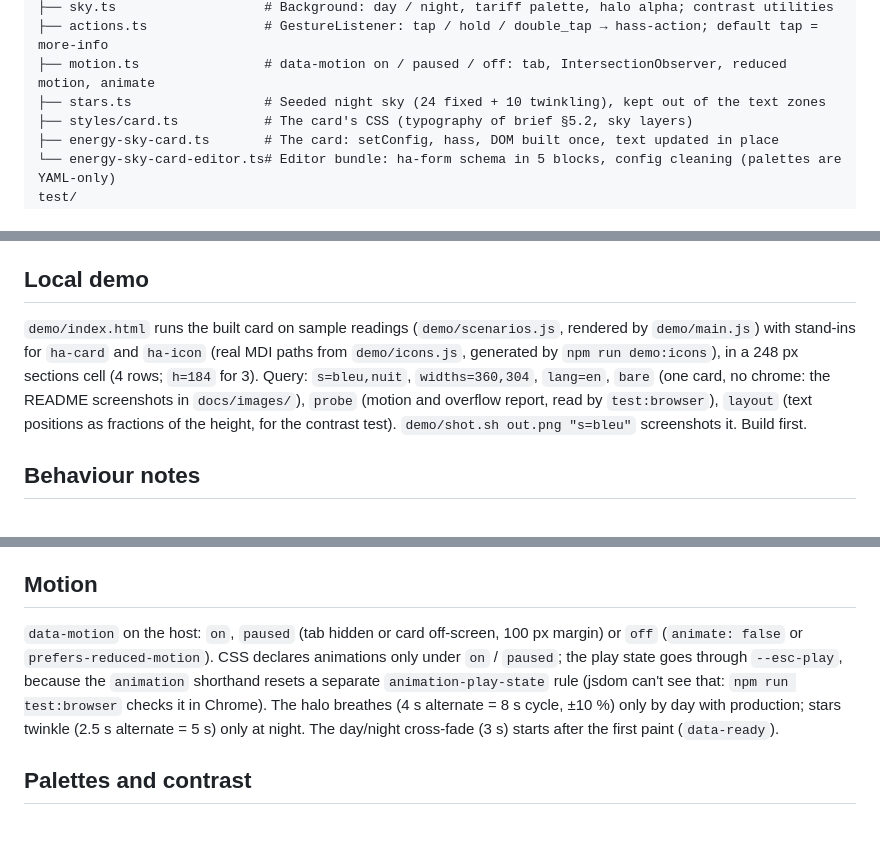
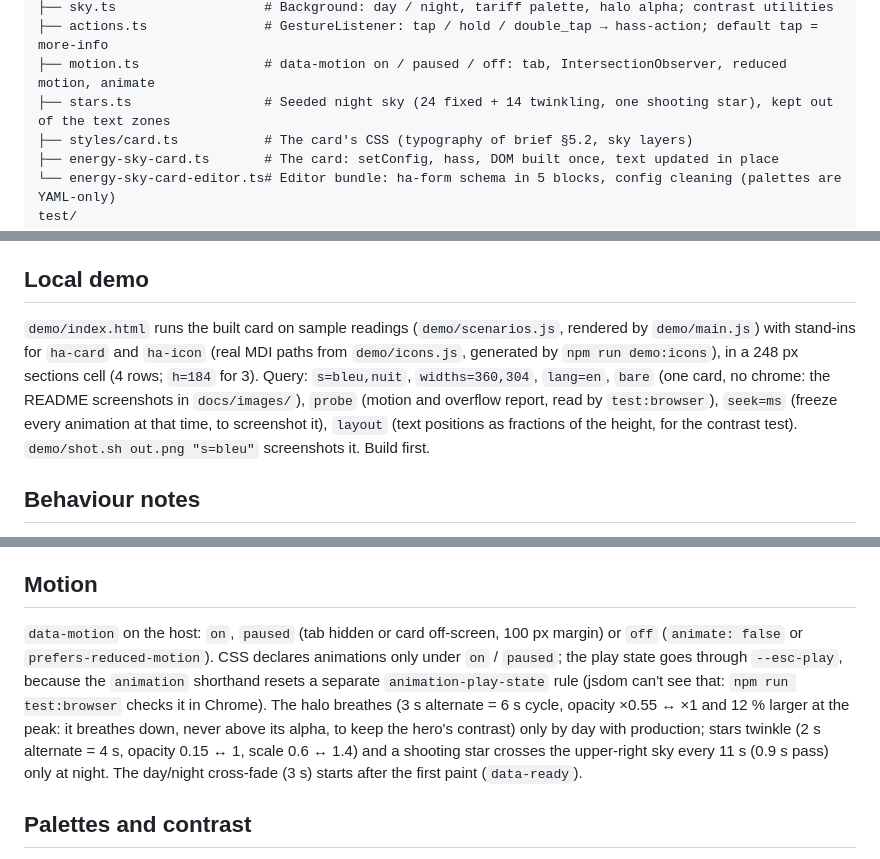
Before and after one commit to macanto44/energy-sky-card, a Markdown page: CLAUDE.md, 3 parts joined by grey strips. GitHub-like rendering; blank space fills up the shorter version.

```diff
--- a/CLAUDE.md
+++ b/CLAUDE.md
@@ -41,7 +41,7 @@ src/
 ├── sky.ts                   # Background: day / night, tariff palette, halo alpha; contrast utilities
 ├── actions.ts               # GestureListener: tap / hold / double_tap → hass-action; default tap = more-info
 ├── motion.ts                # data-motion on / paused / off: tab, IntersectionObserver, reduced motion, animate
-├── stars.ts                 # Seeded night sky (24 fixed + 10 twinkling), kept out of the text zones
+├── stars.ts                 # Seeded night sky (24 fixed + 14 twinkling, one shooting star), kept out of the text zones
 ├── styles/card.ts           # The card's CSS (typography of brief §5.2, sky layers)
 ├── energy-sky-card.ts       # The card: setConfig, hass, DOM built once, text updated in place
 └── energy-sky-card-editor.ts# Editor bundle: ha-form schema in 5 blocks, config cleaning (palettes are YAML-only)
@@ -69,7 +69,7 @@ test/
 
 ## Local demo
 
-`demo/index.html` runs the built card on sample readings (`demo/scenarios.js`, rendered by `demo/main.js`) with stand-ins for `ha-card` and `ha-icon` (real MDI paths from `demo/icons.js`, generated by `npm run demo:icons`), in a 248 px sections cell (4 rows; `h=184` for 3). Query: `s=bleu,nuit`, `widths=360,304`, `lang=en`, `bare` (one card, no chrome: the README screenshots in `docs/images/`), `probe` (motion and overflow report, read by `test:browser`), `layout` (text positions as fractions of the height, for the contrast test). `demo/shot.sh out.png "s=bleu"` screenshots it. Build first.
+`demo/index.html` runs the built card on sample readings (`demo/scenarios.js`, rendered by `demo/main.js`) with stand-ins for `ha-card` and `ha-icon` (real MDI paths from `demo/icons.js`, generated by `npm run demo:icons`), in a 248 px sections cell (4 rows; `h=184` for 3). Query: `s=bleu,nuit`, `widths=360,304`, `lang=en`, `bare` (one card, no chrome: the README screenshots in `docs/images/`), `probe` (motion and overflow report, read by `test:browser`), `seek=ms` (freeze every animation at that time, to screenshot it), `layout` (text positions as fractions of the height, for the contrast test). `demo/shot.sh out.png "s=bleu"` screenshots it. Build first.
 
 ## Behaviour notes
 
@@ -83,7 +83,7 @@ test/
 
 ## Motion
 
-`data-motion` on the host: `on`, `paused` (tab hidden or card off-screen, 100 px margin) or `off` (`animate: false` or `prefers-reduced-motion`). CSS declares animations only under `on` / `paused`; the play state goes through `--esc-play`, because the `animation` shorthand resets a separate `animation-play-state` rule (jsdom can't see that: `npm run test:browser` checks it in Chrome). The halo breathes (4 s alternate = 8 s cycle, ±10 %) only by day with production; stars twinkle (2.5 s alternate = 5 s) only at night. The day/night cross-fade (3 s) starts after the first paint (`data-ready`).
+`data-motion` on the host: `on`, `paused` (tab hidden or card off-screen, 100 px margin) or `off` (`animate: false` or `prefers-reduced-motion`). CSS declares animations only under `on` / `paused`; the play state goes through `--esc-play`, because the `animation` shorthand resets a separate `animation-play-state` rule (jsdom can't see that: `npm run test:browser` checks it in Chrome). The halo breathes (3 s alternate = 6 s cycle, opacity ×0.55 ↔ ×1 and 12 % larger at the peak: it breathes down, never above its alpha, to keep the hero's contrast) only by day with production; stars twinkle (2 s alternate = 4 s, opacity 0.15 ↔ 1, scale 0.6 ↔ 1.4) and a shooting star crosses the upper-right sky every 11 s (0.9 s pass) only at night. The day/night cross-fade (3 s) starts after the first paint (`data-ready`).
 
 ## Palettes and contrast
 
```
Also changed, not shown: CHANGELOG.md (+1 -0 lines), README.md (+2 -2 lines), docs/images/nuit.png, 9 other files.
